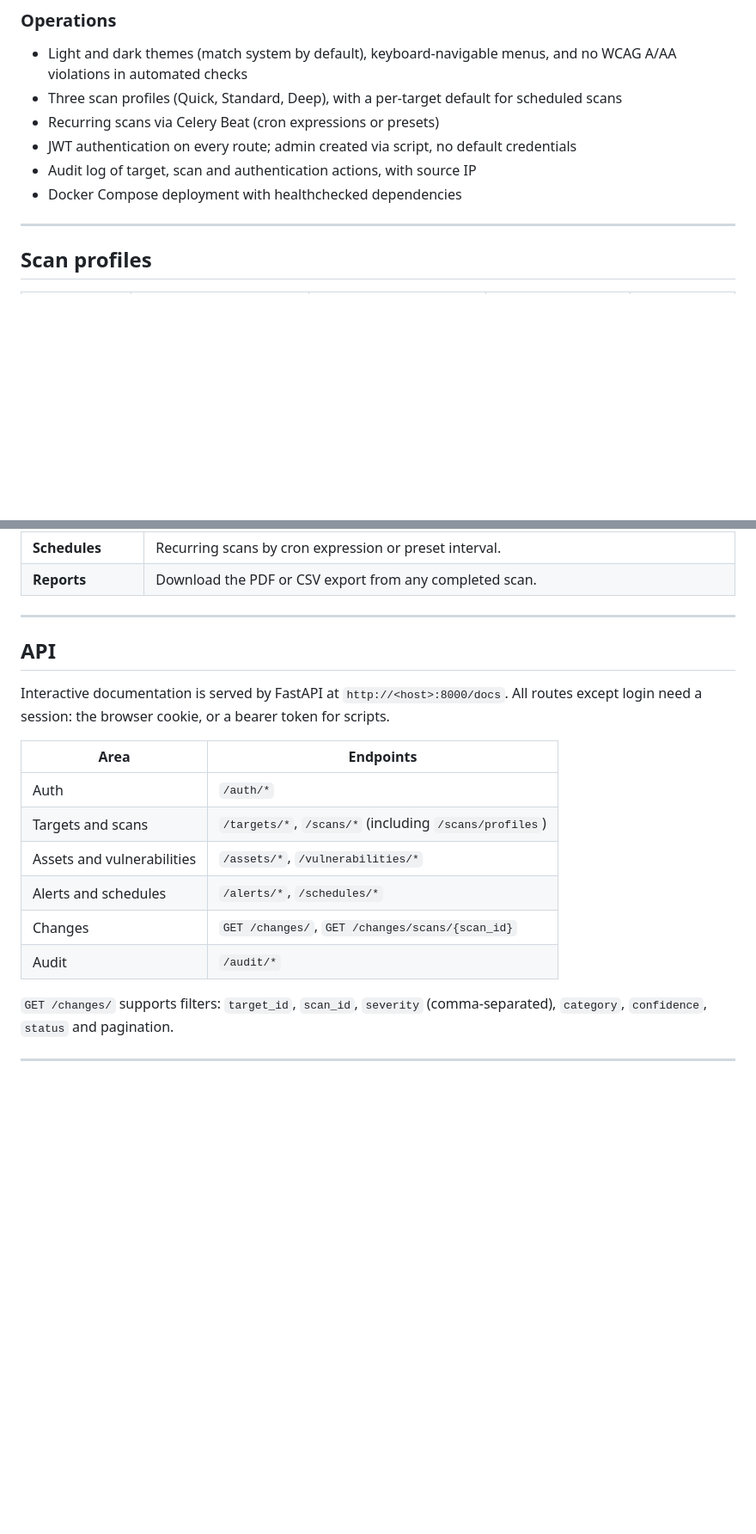
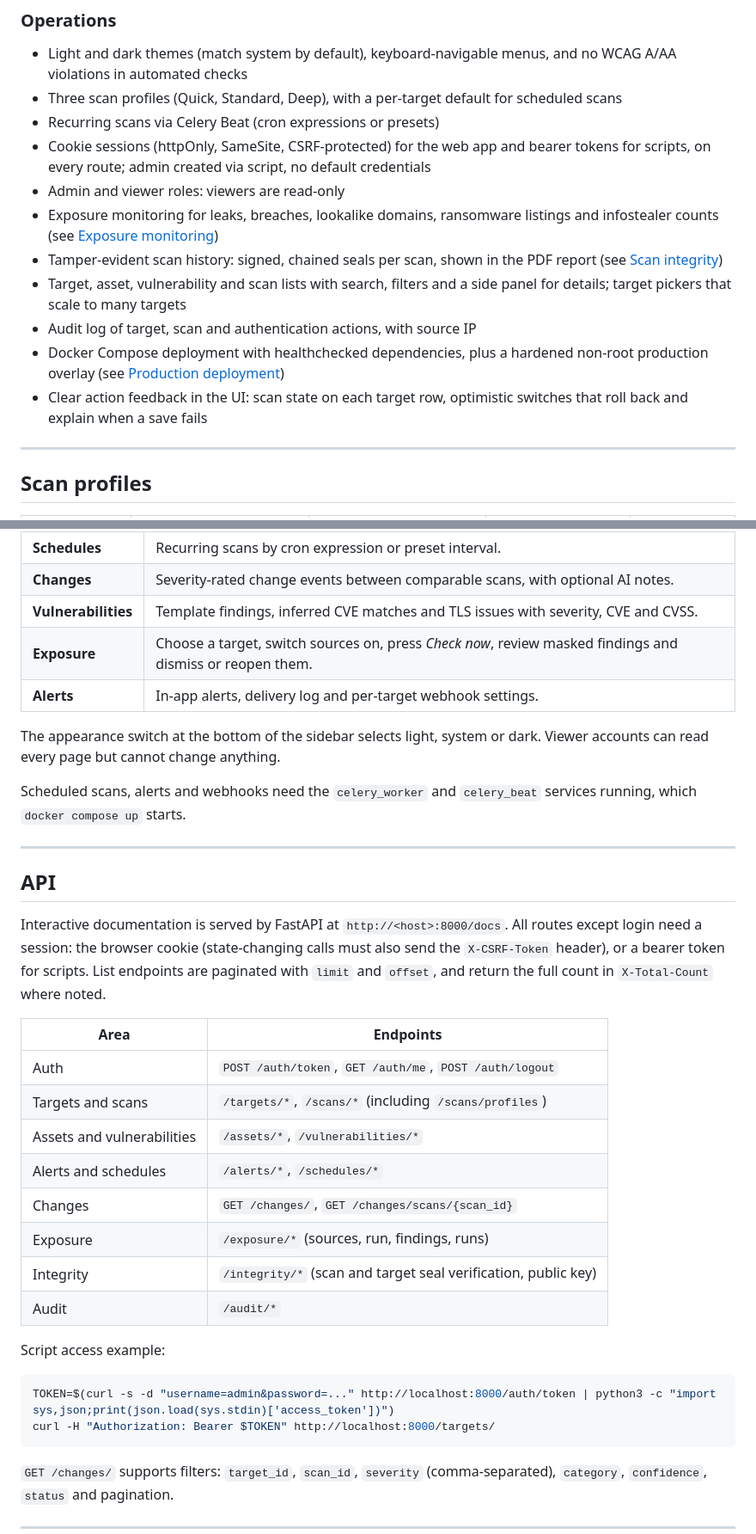
Before and after one commit to TurlaFSB/ASM-, a Markdown page: README.md, 2 parts joined by grey strips. Shown at 86% size. GitHub-like rendering; blank space fills up the shorter version.

````diff
--- a/README.md
+++ b/README.md
@@ -130,9 +134,14 @@ Each scan runs as one Celery task and reports progress per stage to the UI. Data
 - Light and dark themes (match system by default), keyboard-navigable menus, and no WCAG A/AA violations in automated checks
 - Three scan profiles (Quick, Standard, Deep), with a per-target default for scheduled scans
 - Recurring scans via Celery Beat (cron expressions or presets)
-- JWT authentication on every route; admin created via script, no default credentials
+- Cookie sessions (httpOnly, SameSite, CSRF-protected) for the web app and bearer tokens for scripts, on every route; admin created via script, no default credentials
+- Admin and viewer roles: viewers are read-only
+- Exposure monitoring for leaks, breaches, lookalike domains, ransomware listings and infostealer counts (see [Exposure monitoring](#exposure-monitoring-leaks-breaches-mentions))
+- Tamper-evident scan history: signed, chained seals per scan, shown in the PDF report (see [Scan integrity](#scan-integrity-tamper-evident-history))
+- Target, asset, vulnerability and scan lists with search, filters and a side panel for details; target pickers that scale to many targets
 - Audit log of target, scan and authentication actions, with source IP
-- Docker Compose deployment with healthchecked dependencies
+- Docker Compose deployment with healthchecked dependencies, plus a hardened non-root production overlay (see [Production deployment](#production-deployment))
+- Clear action feedback in the UI: scan state on each target row, optimistic switches that roll back and explain when a save fails
 
 ---
 
@@ -342,20 +363,36 @@ Set these in `.env.docker`. Only the first two are required.
 | **Schedules** | Recurring scans by cron expression or preset interval. |
-| **Reports** | Download the PDF or CSV export from any completed scan. |
+| **Changes** | Severity-rated change events between comparable scans, with optional AI notes. |
+| **Vulnerabilities** | Template findings, inferred CVE matches and TLS issues with severity, CVE and CVSS. |
+| **Exposure** | Choose a target, switch sources on, press *Check now*, review masked findings and dismiss or reopen them. |
+| **Alerts** | In-app alerts, delivery log and per-target webhook settings. |
+
+The appearance switch at the bottom of the sidebar selects light, system or dark. Viewer accounts can read every page but cannot change anything.
+
+Scheduled scans, alerts and webhooks need the `celery_worker` and `celery_beat` services running, which `docker compose up` starts.
 
 ---
 
 ## API
 
-Interactive documentation is served by FastAPI at `http://<host>:8000/docs`. All routes except login need a session: the browser cookie, or a bearer token for scripts.
+Interactive documentation is served by FastAPI at `http://<host>:8000/docs`. All routes except login need a session: the browser cookie (state-changing calls must also send the `X-CSRF-Token` header), or a bearer token for scripts. List endpoints are paginated with `limit` and `offset`, and return the full count in `X-Total-Count` where noted.
 
 | Area | Endpoints |
 |---|---|
-| Auth | `/auth/*` |
+| Auth | `POST /auth/token`, `GET /auth/me`, `POST /auth/logout` |
 | Targets and scans | `/targets/*`, `/scans/*` (including `/scans/profiles`) |
 | Assets and vulnerabilities | `/assets/*`, `/vulnerabilities/*` |
 | Alerts and schedules | `/alerts/*`, `/schedules/*` |
 | Changes | `GET /changes/`, `GET /changes/scans/{scan_id}` |
+| Exposure | `/exposure/*` (sources, run, findings, runs) |
+| Integrity | `/integrity/*` (scan and target seal verification, public key) |
 | Audit | `/audit/*` |
+
+Script access example:
+
+```bash
+TOKEN=$(curl -s -d "username=admin&password=..." http://localhost:8000/auth/token | python3 -c "import sys,json;print(json.load(sys.stdin)['access_token'])")
+curl -H "Authorization: Bearer $TOKEN" http://localhost:8000/targets/
+```
 
 `GET /changes/` supports filters: `target_id`, `scan_id`, `severity` (comma-separated), `category`, `confidence`, `status` and pagination.
 
````
Also changed, not shown: other parts of README.md (+60 -34 lines).
